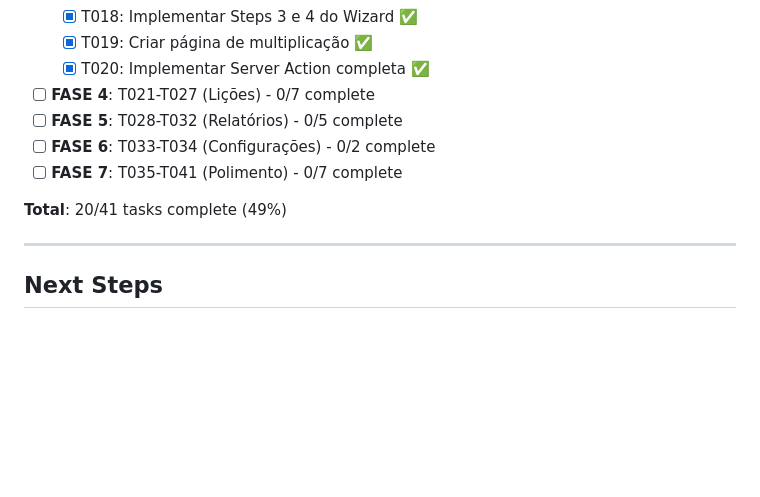
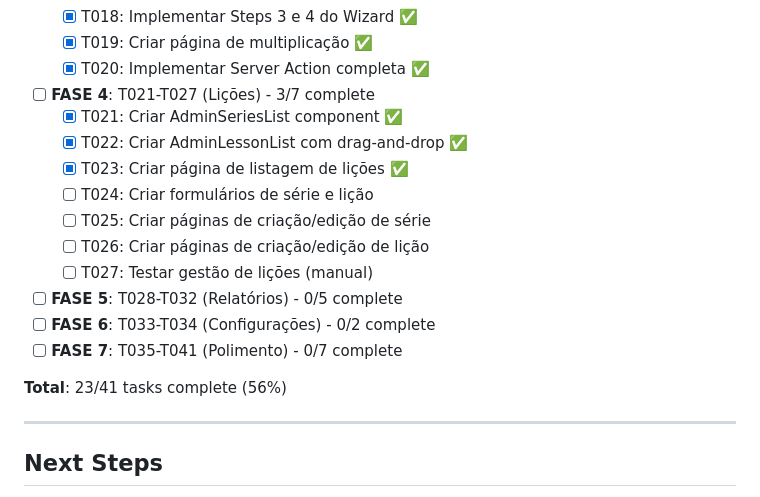
Before and after one commit to Monte-Carmelo/carmelo-app, a Markdown page: specs/004-area-administrativa/tasks.md, the part around the change. Rendered like a GitHub page; blank space fills up the shorter version.

Commit message:
docs: atualizar tasks.md - T021-T023 completas (56%)

```diff
--- a/specs/004-area-administrativa/tasks.md
+++ b/specs/004-area-administrativa/tasks.md
@@ -1665,12 +1665,19 @@ Similar pattern: components can be parallel, pages sequential.
   - [x] T018: Implementar Steps 3 e 4 do Wizard ✅
   - [x] T019: Criar página de multiplicação ✅
   - [x] T020: Implementar Server Action completa ✅
-- [ ] **FASE 4**: T021-T027 (Lições) - 0/7 complete
+- [ ] **FASE 4**: T021-T027 (Lições) - 3/7 complete
+  - [x] T021: Criar AdminSeriesList component ✅
+  - [x] T022: Criar AdminLessonList com drag-and-drop ✅
+  - [x] T023: Criar página de listagem de lições ✅
+  - [ ] T024: Criar formulários de série e lição
+  - [ ] T025: Criar páginas de criação/edição de série
+  - [ ] T026: Criar páginas de criação/edição de lição
+  - [ ] T027: Testar gestão de lições (manual)
 - [ ] **FASE 5**: T028-T032 (Relatórios) - 0/5 complete
 - [ ] **FASE 6**: T033-T034 (Configurações) - 0/2 complete
 - [ ] **FASE 7**: T035-T041 (Polimento) - 0/7 complete
 
-**Total**: 20/41 tasks complete (49%)
+**Total**: 23/41 tasks complete (56%)
 
 ---
 
```
